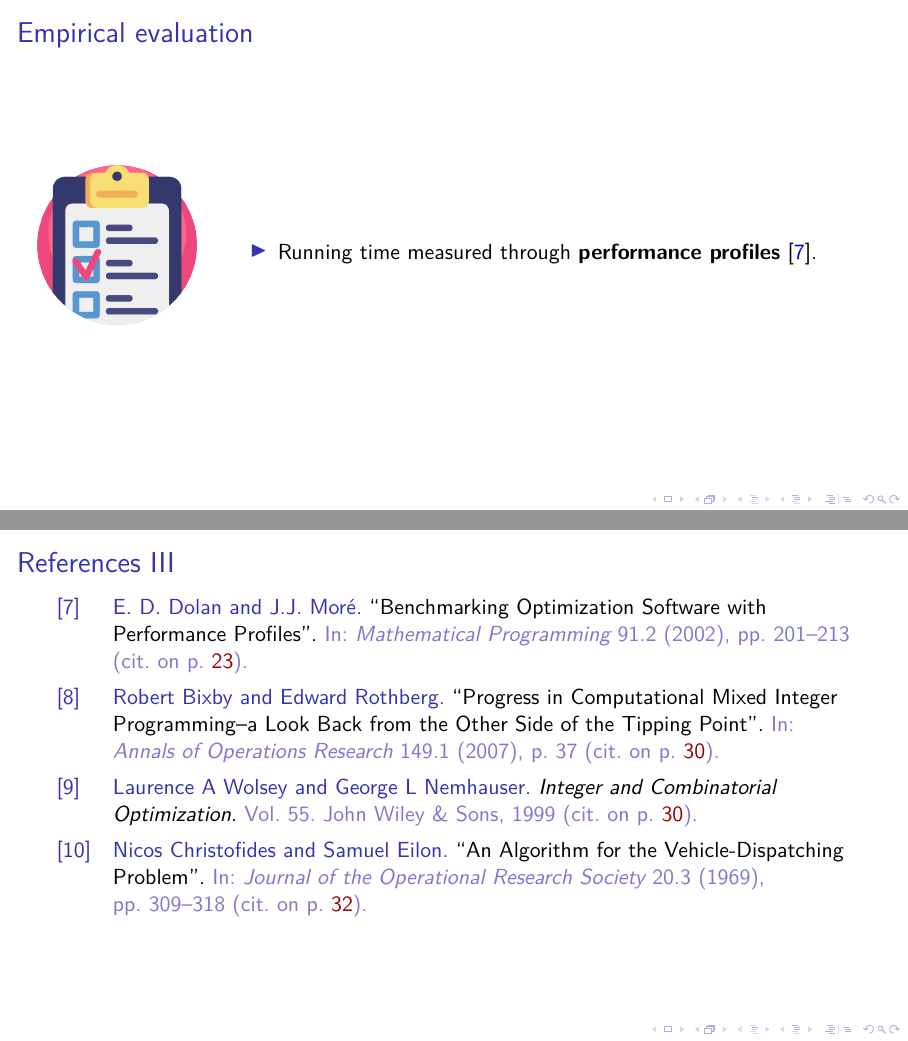
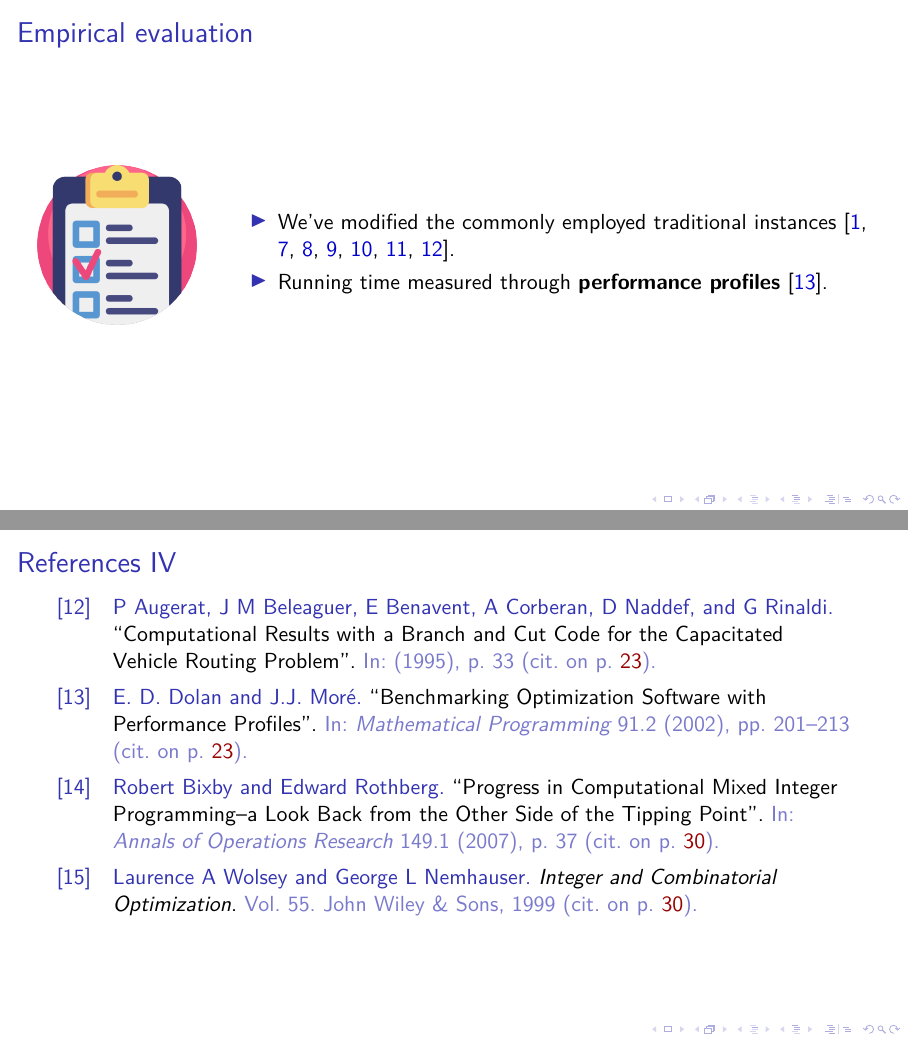
Before and after one commit to dparo/msc-presentation, LaTeX slides (main.tex, which reads Content/slides.tex): pages 23 and 37 of 38 before the commit and pages 23 and 38 of 39 after it, joined at a grey line. Compiled offline with pdfLaTeX; a LaTeX package or settings file that is missing is left out.

Commit message:
More stuff

```diff
--- a/Content/slides.tex
+++ b/Content/slides.tex
@@ -166,6 +166,8 @@
 		\end{column}
 		\begin{column}{0.8\textwidth}
 			\begin{itemize}
+				\item We've modified the commonly employed traditional instances
+				      \parencite{dantzig1959, christofides1969, gaskell1967bases, gillett1974heuristic,christofides1979vehicle,fisher1994,augerat1995}.
 				\item Running time measured through \textbf{performance profiles} \parencite{dolan2002}.
 			\end{itemize}
 		\end{column}
```
